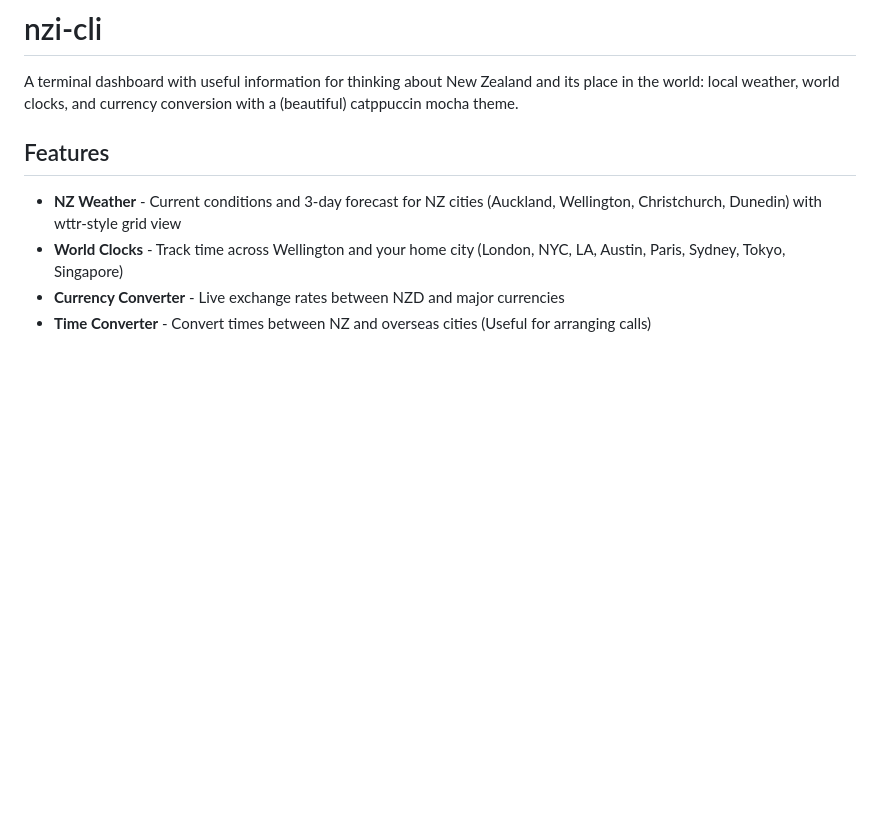
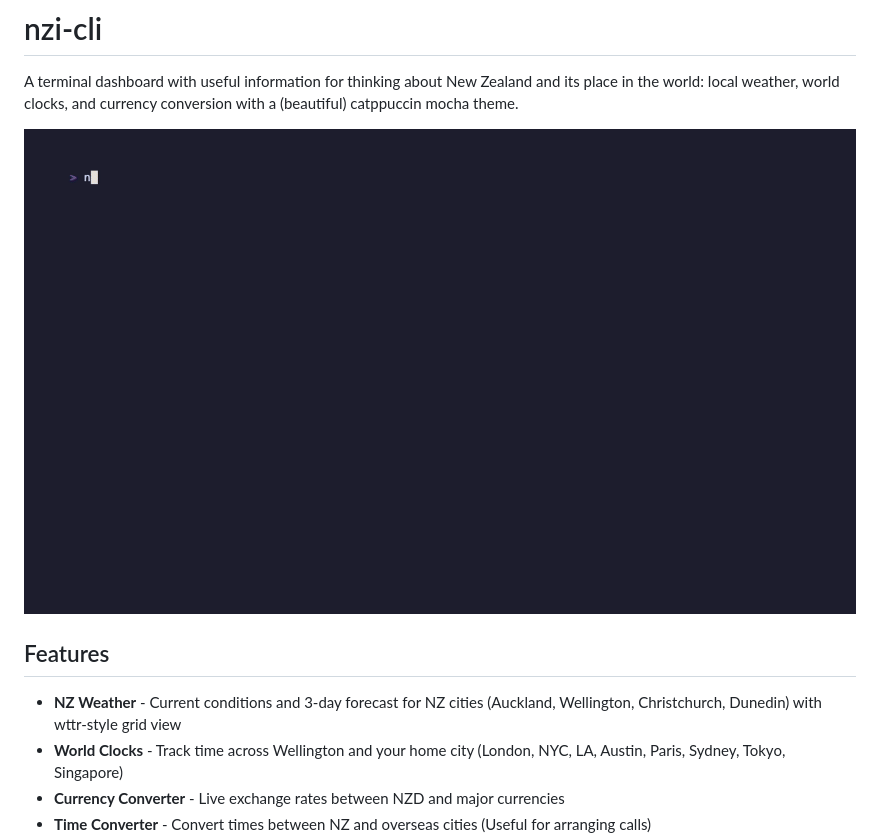
Before and after one commit to go-bayes/nzi-cli, a Markdown page: README.md, the part around the change. Rendered like a GitHub page; pictures changed too: demo.gif (added); blank space fills up the shorter version.

Commit message:
add demo gif

```diff
--- a/README.md
+++ b/README.md
@@ -1,6 +1,8 @@
 # nzi-cli
 
 A terminal dashboard with useful information for thinking about New Zealand and its place in the world: local weather, world clocks, and currency conversion with a (beautiful) catppuccin mocha theme.
+
+![demo](demo.gif)
 
 ## Features
 
```
